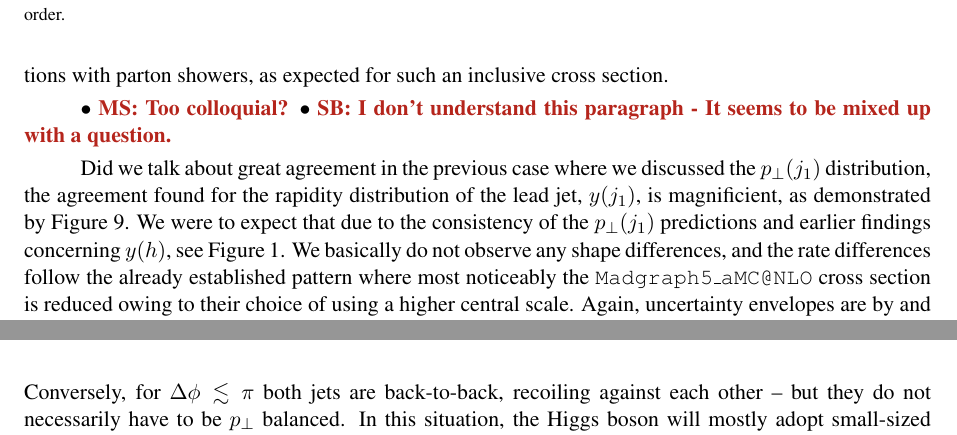
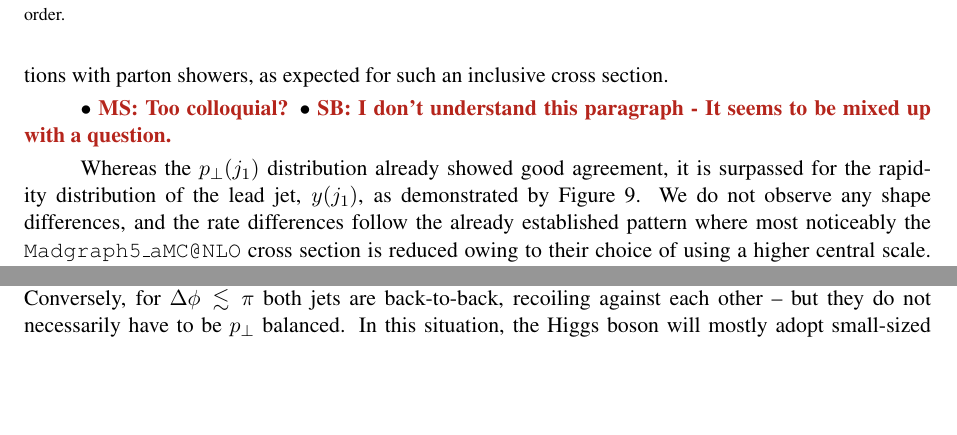
Before and after one commit to MarekSchoenherr/LH15-hjets, a LaTeX document (hjetscomp_main.tex, which reads hjetscomp_results.tex): two parts of pages 18 and 31 of 47 before the commit and two parts of pages 18 and 30 of 47 after it, joined at a grey line, cut so that both start at the same text, the shorter picture padded with empty space. Compiled offline with pdfLaTeX.

Commit message:
rewrite colloquial paragraph

```diff
--- a/hjetscomp_results.tex
+++ b/hjetscomp_results.tex
@@ -551,14 +551,11 @@ inclusive cross section.
 \Todo{MS: Too colloquial?}
 \Todo{SB: I don't understand this paragraph - It seems to be mixed up with a question.}
 
-Did we talk about great agreement in the previous case where we
-discussed the $p_\perp(j_1)$ distribution, the agreement found for the
-rapidity distribution of the lead jet, $y(j_1)$, is magnificient, as
-demonstrated by Figure~\ref{fig:hjetscomp:results:1obs:j1y}. We were
-to expect that due to the consistency of the $p_\perp(j_1)$ predictions and earlier findings
-concerning $y(h)$, see Figure~\ref{fig:hjetscomp:results:inclobs:hy}.
-We basically do not observe any shape differences, and the rate
-differences follow the already established pattern where most
+Whereas the $p_\perp(j_1)$ distribution already showed good agreement,
+it is surpassed for the rapidity distribution of the lead jet,
+$y(j_1)$, as demonstrated by Figure~\ref{fig:hjetscomp:results:1obs:j1y}.
+We do not observe any shape differences, and the rate differences
+follow the already established pattern where most
 noticeably the \MGaMC cross section is reduced owing to their choice
 of using a higher central scale. Again, uncertainty envelopes are
 by and large similar in size and do not point to any shape changes
```
